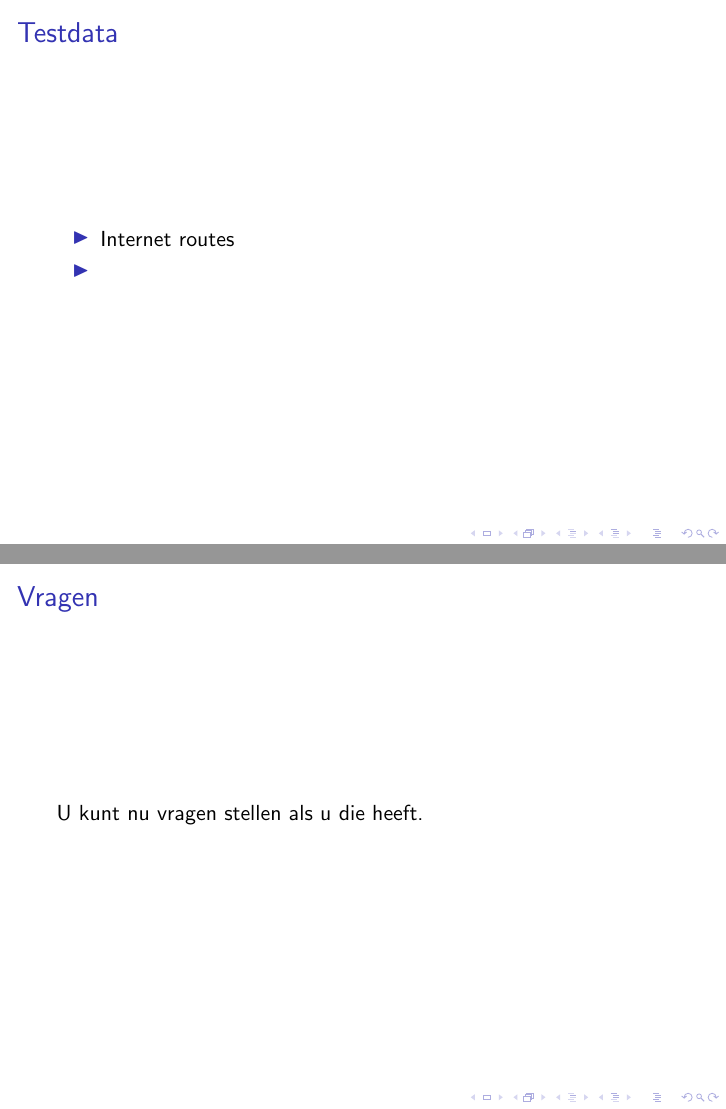
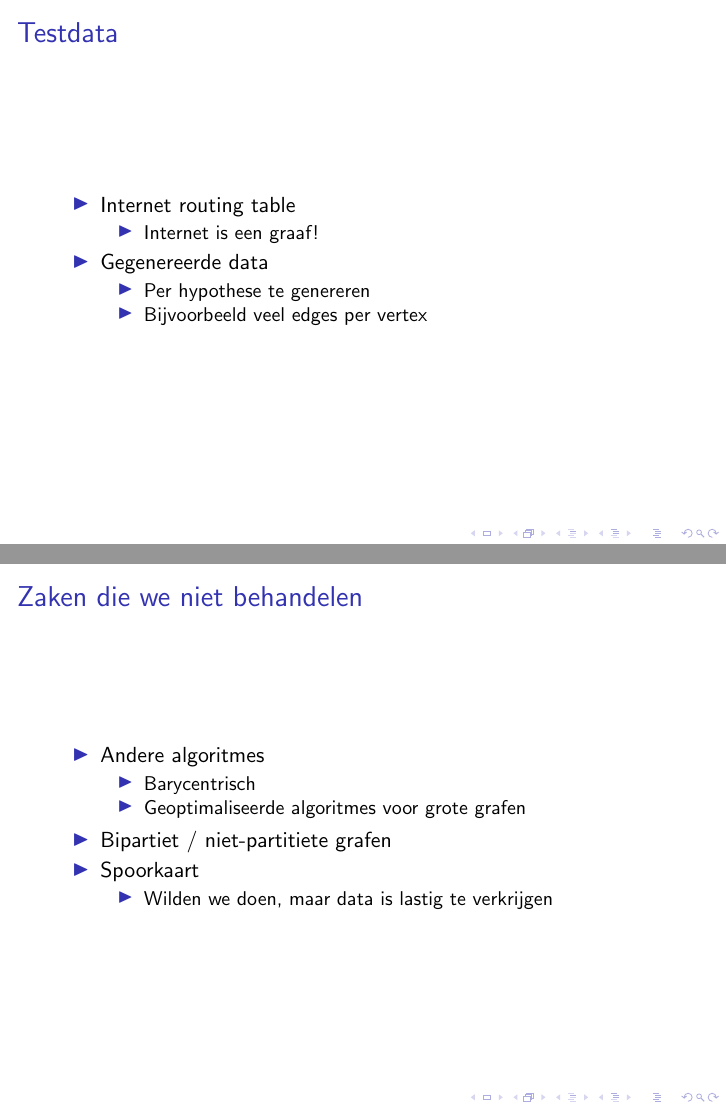
Before and after one commit to roelgit/charlie-5-om-source-code, LaTeX slides (non-code/presentatie.tex): pages 6 and 7 of 7 before the commit and pages 6 and 7 of 8 after it, joined at a grey line. Compiled offline with pdfLaTeX.

Commit message:
Slide toegevoegd

```diff
--- a/non-code/presentatie.tex
+++ b/non-code/presentatie.tex
@@ -72,14 +72,38 @@
 \begin{frame}
     \frametitle{Testdata}
     \begin{itemize}
-        \item{Internet routes}
-        \item{}
+        \item{Internet routing table}
+        \begin{itemize}
+            \item{Internet is een graaf!}
+        \end{itemize}
+        \item{Gegenereerde data}
+        \begin{itemize}
+            \item{Per hypothese te genereren}
+            \item{Bijvoorbeeld veel edges per vertex}
+        \end{itemize}
     \end{itemize}
 \end{frame}
 
 \begin{frame}
+    \frametitle{Zaken die we niet behandelen}
+    \begin{itemize}
+        \item{Andere algoritmes}
+        \begin{itemize}
+            \item{Barycentrisch}
+            \item{Geoptimaliseerde algoritmes voor grote grafen}
+        \end{itemize}
+        \item{Bipartiet / niet-partitiete grafen}
+        \item{Spoorkaart}
+        \begin{itemize}
+            \item{Wilden we doen, maar data is lastig te verkrijgen}
+        \end{itemize}
+    \end{itemize}
+\end{frame}
+
+
+\begin{frame}
     \frametitle{Vragen}
-    U kunt nu vragen stellen als u die heeft.
+    Bedankt voor uw aandacht. U kunt nu vragen stellen als u die heeft.
 \end{frame}
 
 \end{document}
```
Also changed, not shown: 1 other file.
